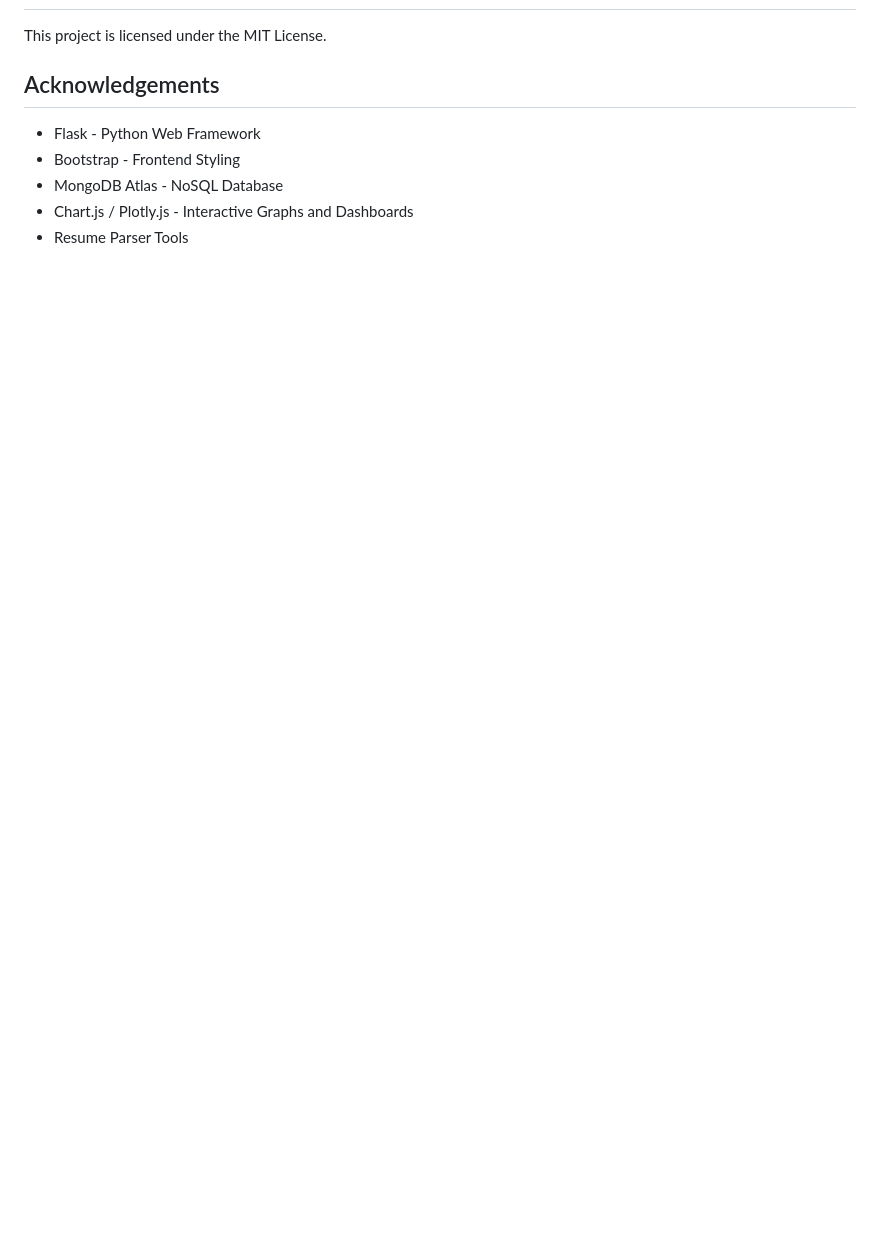
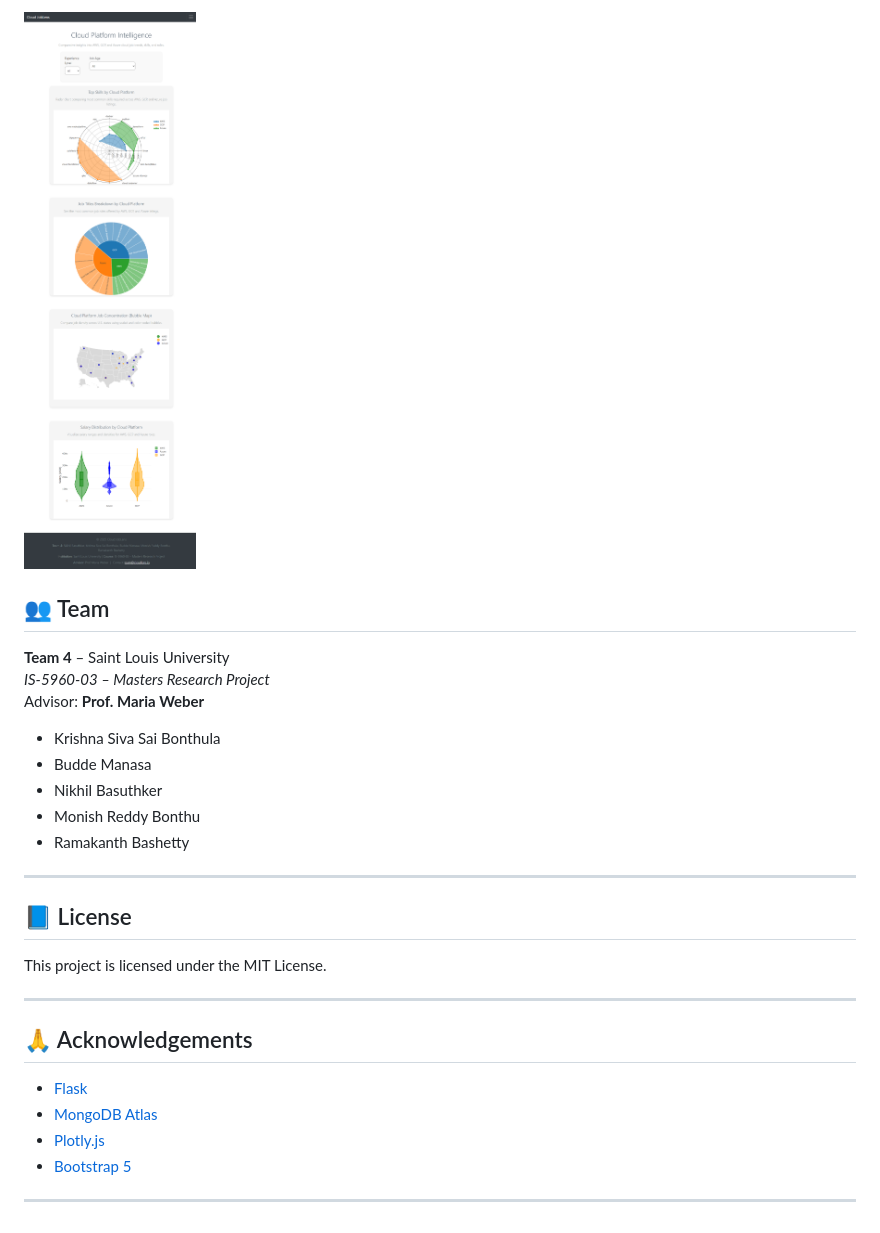
Before and after one commit to nikhil-basuthker/employee_portal_team4, a Markdown page: README.md, the part around the change printed below. GitHub-like rendering; pictures changed too: app/screenshots/cloud-insights.png (added); blank space fills up the shorter version.

```diff
--- a/README.md
+++ b/README.md
@@ -123,10 +151,32 @@ Team members should coordinate with each other and ensure no conflicts before me
+![Cloud Insights Screenshot](app/screenshots/cloud-insights.png)
+
+
+## 👥 Team
+
+**Team 4** – Saint Louis University
+*IS-5960-03 – Masters Research Project*
+Advisor: **Prof. Maria Weber**
+
+- Krishna Siva Sai Bonthula
+- Budde Manasa
+- Nikhil Basuthker
+- Monish Reddy Bonthu
+- Ramakanth Bashetty
+
+---
+
+## 📘 License
 
 This project is licensed under the MIT License.
 
-## Acknowledgements
+---
 
-- Flask - Python Web Framework
-- Bootstrap - Frontend Styling
-- MongoDB Atlas - NoSQL Database
-- Chart.js / Plotly.js - Interactive Graphs and Dashboards
-- Resume Parser Tools
+## 🙏 Acknowledgements
+
+- [Flask](https://flask.palletsprojects.com/)
+- [MongoDB Atlas](https://www.mongodb.com/cloud/atlas)
+- [Plotly.js](https://plotly.com/javascript/)
+- [Bootstrap 5](https://getbootstrap.com/)
+
+
+---
```
Also changed, not shown: other parts of README.md (+87 -59 lines), app/screenshots/jobs_dashboard.png (added), 9 other files.
